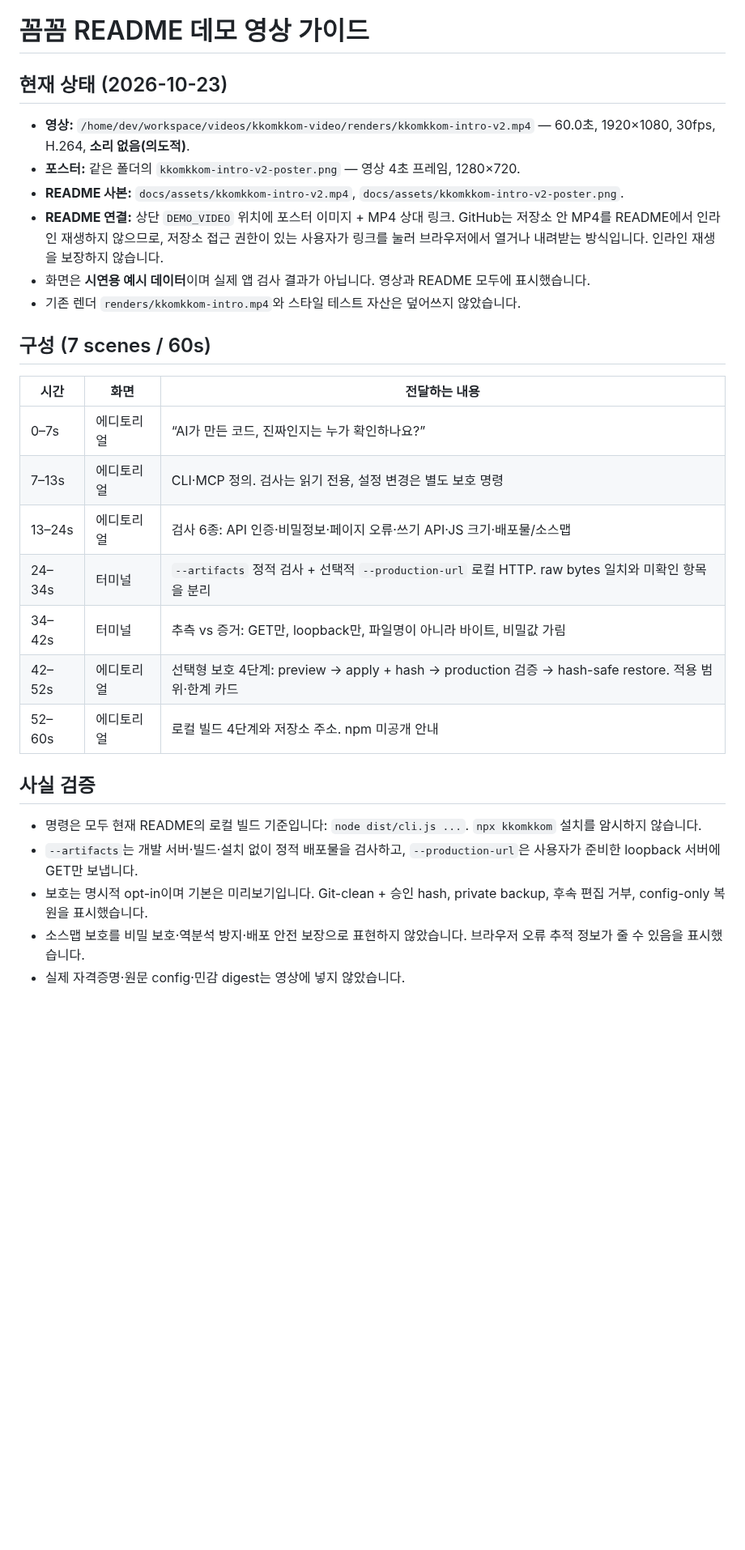
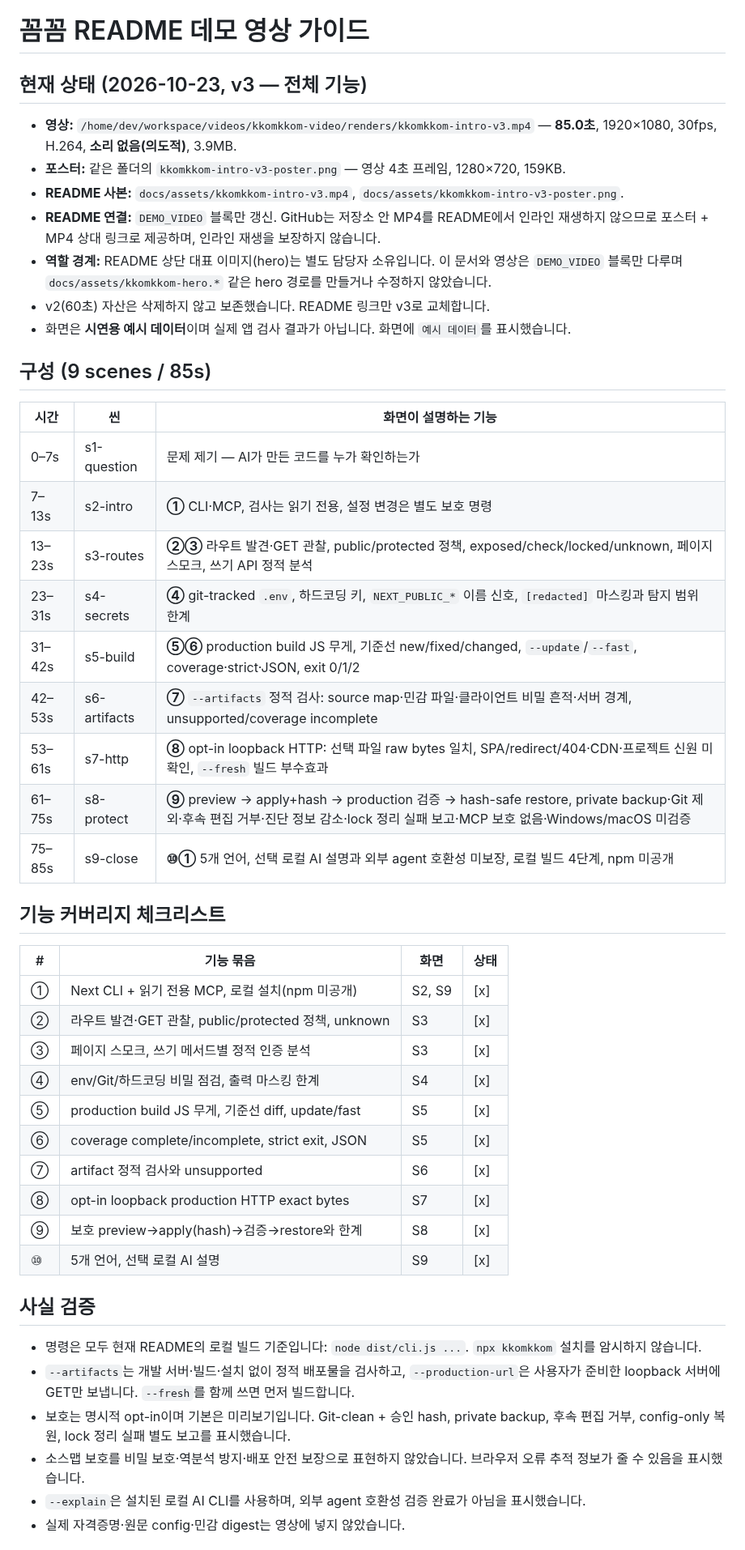
Before and after one commit to hodoi-ing/kkomkkom, a Markdown page: docs/demo.md, the part around one of its changes. Shown at 81% size. GitHub-like rendering; blank space fills up the shorter version.

Commit message:
docs: add 85s full-feature demo video

```diff
--- a/docs/demo.md
+++ b/docs/demo.md
@@ -1,30 +1,49 @@
 # 꼼꼼 README 데모 영상 가이드
 
-## 현재 상태 (2026-10-23)
+## 현재 상태 (2026-10-23, v3 — 전체 기능)
 
-- **영상:** `/home/dev/workspace/videos/kkomkkom-video/renders/kkomkkom-intro-v2.mp4` — 60.0초, 1920×1080, 30fps, H.264, **소리 없음(의도적)**.
-- **포스터:** 같은 폴더의 `kkomkkom-intro-v2-poster.png` — 영상 4초 프레임, 1280×720.
-- **README 사본:** `docs/assets/kkomkkom-intro-v2.mp4`, `docs/assets/kkomkkom-intro-v2-poster.png`.
-- **README 연결:** 상단 `DEMO_VIDEO` 위치에 포스터 이미지 + MP4 상대 링크. GitHub는 저장소 안 MP4를 README에서 인라인 재생하지 않으므로, 저장소 접근 권한이 있는 사용자가 링크를 눌러 브라우저에서 열거나 내려받는 방식입니다. 인라인 재생을 보장하지 않습니다.
-- 화면은 **시연용 예시 데이터**이며 실제 앱 검사 결과가 아닙니다. 영상과 README 모두에 표시했습니다.
-- 기존 렌더 `renders/kkomkkom-intro.mp4`와 스타일 테스트 자산은 덮어쓰지 않았습니다.
+- **영상:** `/home/dev/workspace/videos/kkomkkom-video/renders/kkomkkom-intro-v3.mp4` — **85.0초**, 1920×1080, 30fps, H.264, **소리 없음(의도적)**, 3.9MB.
+- **포스터:** 같은 폴더의 `kkomkkom-intro-v3-poster.png` — 영상 4초 프레임, 1280×720, 159KB.
+- **README 사본:** `docs/assets/kkomkkom-intro-v3.mp4`, `docs/assets/kkomkkom-intro-v3-poster.png`.
+- **README 연결:** `DEMO_VIDEO` 블록만 갱신. GitHub는 저장소 안 MP4를 README에서 인라인 재생하지 않으므로 포스터 + MP4 상대 링크로 제공하며, 인라인 재생을 보장하지 않습니다.
+- **역할 경계:** README 상단 대표 이미지(hero)는 별도 담당자 소유입니다. 이 문서와 영상은 `DEMO_VIDEO` 블록만 다루며 `docs/assets/kkomkkom-hero.*` 같은 hero 경로를 만들거나 수정하지 않았습니다.
+- v2(60초) 자산은 삭제하지 않고 보존했습니다. README 링크만 v3로 교체합니다.
+- 화면은 **시연용 예시 데이터**이며 실제 앱 검사 결과가 아닙니다. 화면에 `예시 데이터`를 표시했습니다.
 
-## 구성 (7 scenes / 60s)
+## 구성 (9 scenes / 85s)
 
-| 시간 | 화면 | 전달하는 내용 |
+| 시간 | 씬 | 화면이 설명하는 기능 |
 |---|---|---|
-| 0–7s | 에디토리얼 | “AI가 만든 코드, 진짜인지는 누가 확인하나요?” |
-| 7–13s | 에디토리얼 | CLI·MCP 정의. 검사는 읽기 전용, 설정 변경은 별도 보호 명령 |
-| 13–24s | 에디토리얼 | 검사 6종: API 인증·비밀정보·페이지 오류·쓰기 API·JS 크기·배포물/소스맵 |
-| 24–34s | 터미널 | `--artifacts` 정적 검사 + 선택적 `--production-url` 로컬 HTTP. raw bytes 일치와 미확인 항목을 분리 |
-| 34–42s | 터미널 | 추측 vs 증거: GET만, loopback만, 파일명이 아니라 바이트, 비밀값 가림 |
-| 42–52s | 에디토리얼 | 선택형 보호 4단계: preview → apply + hash → production 검증 → hash-safe restore. 적용 범위·한계 카드 |
-| 52–60s | 에디토리얼 | 로컬 빌드 4단계와 저장소 주소. npm 미공개 안내 |
+| 0–7s | s1-question | 문제 제기 — AI가 만든 코드를 누가 확인하는가 |
+| 7–13s | s2-intro | **①** CLI·MCP, 검사는 읽기 전용, 설정 변경은 별도 보호 명령 |
+| 13–23s | s3-routes | **②③** 라우트 발견·GET 관찰, public/protected 정책, exposed/check/locked/unknown, 페이지 스모크, 쓰기 API 정적 분석 |
+| 23–31s | s4-secrets | **④** git-tracked `.env`, 하드코딩 키, `NEXT_PUBLIC_*` 이름 신호, `[redacted]` 마스킹과 탐지 범위 한계 |
+| 31–42s | s5-build | **⑤⑥** production build JS 무게, 기준선 new/fixed/changed, `--update`/`--fast`, coverage·strict·JSON, exit 0/1/2 |
+| 42–53s | s6-artifacts | **⑦** `--artifacts` 정적 검사: source map·민감 파일·클라이언트 비밀 흔적·서버 경계, unsupported/coverage incomplete |
+| 53–61s | s7-http | **⑧** opt-in loopback HTTP: 선택 파일 raw bytes 일치, SPA/redirect/404·CDN·프로젝트 신원 미확인, `--fresh` 빌드 부수효과 |
+| 61–75s | s8-protect | **⑨** preview → apply+hash → production 검증 → hash-safe restore, private backup·Git 제외·후속 편집 거부·진단 정보 감소·lock 정리 실패 보고·MCP 보호 없음·Windows/macOS 미검증 |
+| 75–85s | s9-close | **⑩①** 5개 언어, 선택 로컬 AI 설명과 외부 agent 호환성 미보장, 로컬 빌드 4단계, npm 미공개 |
+
+## 기능 커버리지 체크리스트
+
+| # | 기능 묶음 | 화면 | 상태 |
+|---|---|---|---|
+| ① | Next CLI + 읽기 전용 MCP, 로컬 설치(npm 미공개) | S2, S9 | [x] |
+| ② | 라우트 발견·GET 관찰, public/protected 정책, unknown | S3 | [x] |
+| ③ | 페이지 스모크, 쓰기 메서드별 정적 인증 분석 | S3 | [x] |
+| ④ | env/Git/하드코딩 비밀 점검, 출력 마스킹 한계 | S4 | [x] |
+| ⑤ | production build JS 무게, 기준선 diff, update/fast | S5 | [x] |
+| ⑥ | coverage complete/incomplete, strict exit, JSON | S5 | [x] |
+| ⑦ | artifact 정적 검사와 unsupported | S6 | [x] |
+| ⑧ | opt-in loopback production HTTP exact bytes | S7 | [x] |
+| ⑨ | 보호 preview→apply(hash)→검증→restore와 한계 | S8 | [x] |
+| ⑩ | 5개 언어, 선택 로컬 AI 설명 | S9 | [x] |
 
 ## 사실 검증
 
 - 명령은 모두 현재 README의 로컬 빌드 기준입니다: `node dist/cli.js ...`. `npx kkomkkom` 설치를 암시하지 않습니다.
-- `--artifacts`는 개발 서버·빌드·설치 없이 정적 배포물을 검사하고, `--production-url`은 사용자가 준비한 loopback 서버에 GET만 보냅니다.
-- 보호는 명시적 opt-in이며 기본은 미리보기입니다. Git-clean + 승인 hash, private backup, 후속 편집 거부, config-only 복원을 표시했습니다.
+- `--artifacts`는 개발 서버·빌드·설치 없이 정적 배포물을 검사하고, `--production-url`은 사용자가 준비한 loopback 서버에 GET만 보냅니다. `--fresh`를 함께 쓰면 먼저 빌드합니다.
+- 보호는 명시적 opt-in이며 기본은 미리보기입니다. Git-clean + 승인 hash, private backup, 후속 편집 거부, config-only 복원, lock 정리 실패 별도 보고를 표시했습니다.
 - 소스맵 보호를 비밀 보호·역분석 방지·배포 안전 보장으로 표현하지 않았습니다. 브라우저 오류 추적 정보가 줄 수 있음을 표시했습니다.
+- `--explain`은 설치된 로컬 AI CLI를 사용하며, 외부 agent 호환성 검증 완료가 아님을 표시했습니다.
 - 실제 자격증명·원문 config·민감 digest는 영상에 넣지 않았습니다.
```
Also changed, not shown: other parts of docs/demo.md (+16 -7 lines), README.md (+4 -4 lines), TASKLIST.md (+1 -0 lines), docs/assets/kkomkkom-intro-v3-poster.png (added), 1 other file.
